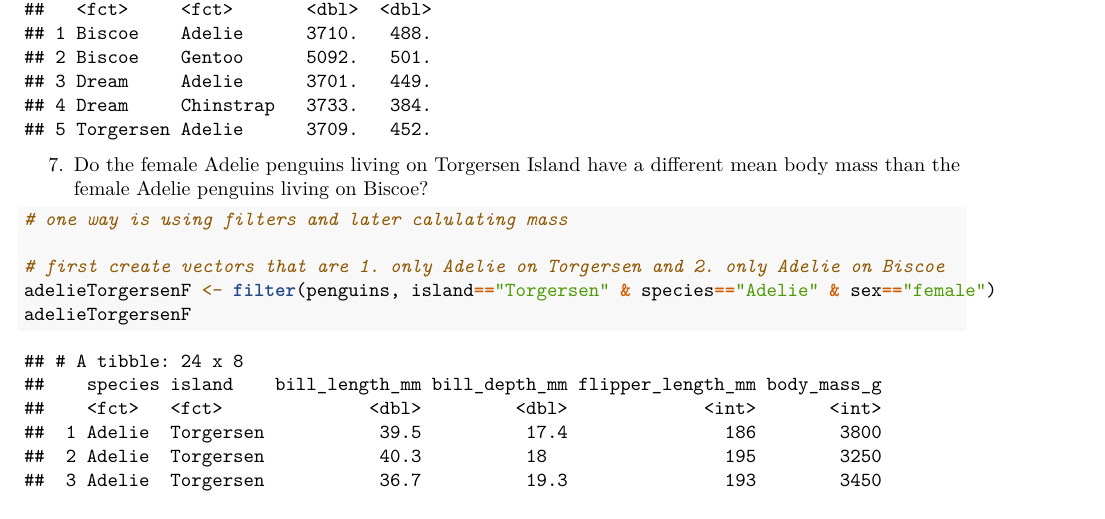
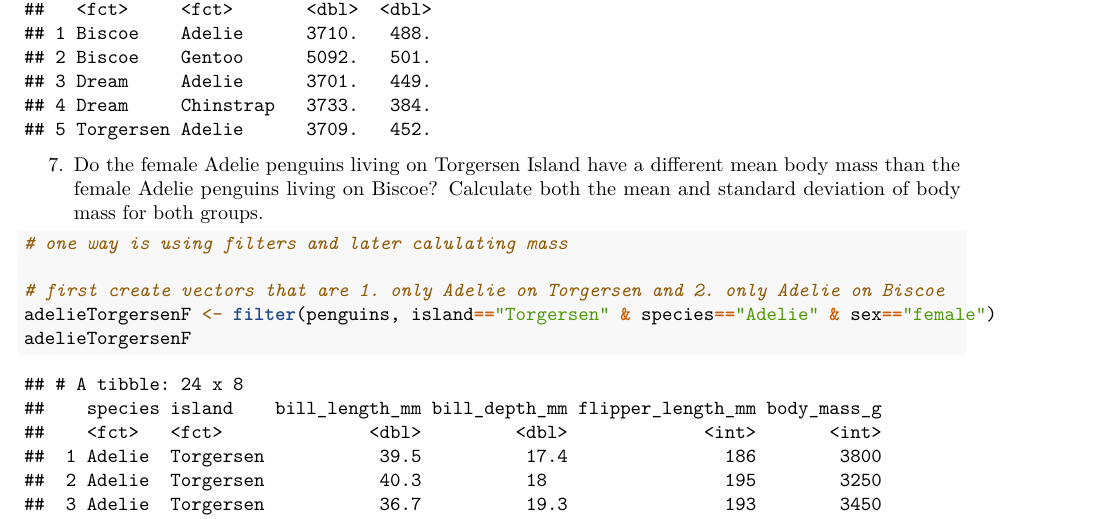
Before and after one commit to BiodiversityDataScienceCorp/Data-in-the-wild-LC, an R Markdown document (modules/module_1/lessons/week3/Penguin_Practice_No2_Key.Rmd): part of page 5 of 7, cut so that both start at the same text. Rendered offline with R 4.5, knitr and Pandoc, then LaTeX, with nearby package versions.

Commit message:
update answer key

````diff
--- a/modules/module_1/lessons/week3/Penguin_Practice_No2_Key.Rmd
+++ b/modules/module_1/lessons/week3/Penguin_Practice_No2_Key.Rmd
@@ -96,7 +96,7 @@ massByIslandSpecies
 
 ```
 
-7. Do the female Adelie penguins living on Torgersen Island have a different mean body mass than the female Adelie penguins living on Biscoe?
+7. Do the female Adelie penguins living on Torgersen Island have a different mean body mass than the female Adelie penguins living on Biscoe? Calculate both the mean and standard deviation of body mass for both groups.
 ```{r}
 
 # one way is using filters and later calulating mass
````
